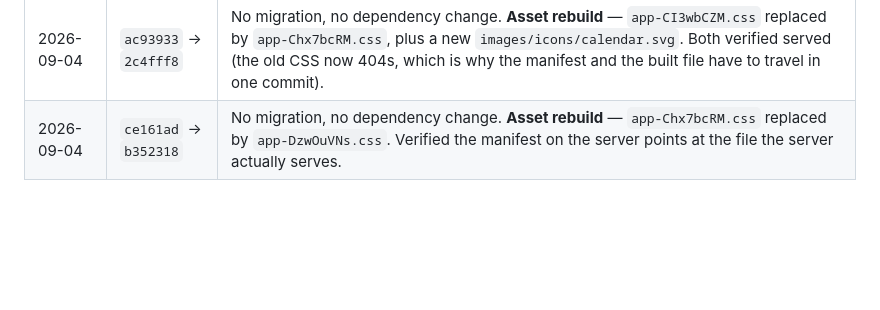
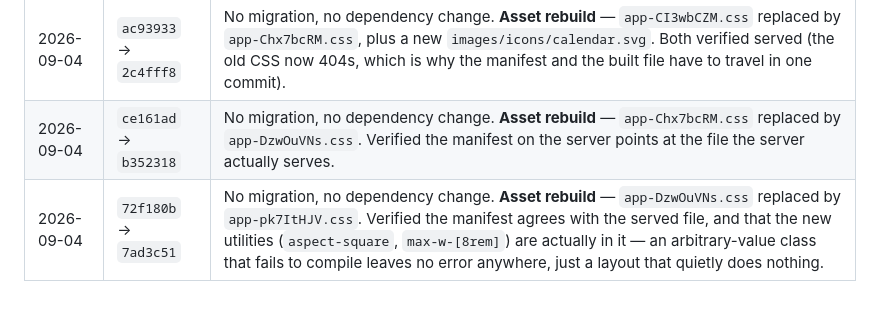
Before and after one commit to guansoon99/tuition-centre, a Markdown page: deploy-staging.md, the part around the change. Drawn GitHub-style; blank space fills up the shorter version.

Commit message:
Log the countdown mobile fix deploy
Co-Authored-By: Claude Opus 5 <noreply@anthropic.com>

```diff
--- a/deploy-staging.md
+++ b/deploy-staging.md
@@ -224,3 +224,4 @@ this server's configuration and are deliberately absent from git.
 | 2026-09-02 | `0c48cf8` → `dfad169` | Two migrations (`published_at`, `never_collapses` on `sections`), both backfilling. No dependency change, no asset change. Every published section backfilled older than a week, so course pages now open fully folded — expected, not a fault. |
 | 2026-09-04 | `ac93933` → `2c4fff8` | No migration, no dependency change. **Asset rebuild** — `app-CI3wbCZM.css` replaced by `app-Chx7bcRM.css`, plus a new `images/icons/calendar.svg`. Both verified served (the old CSS now 404s, which is why the manifest and the built file have to travel in one commit). |
 | 2026-09-04 | `ce161ad` → `b352318` | No migration, no dependency change. **Asset rebuild** — `app-Chx7bcRM.css` replaced by `app-DzwOuVNs.css`. Verified the manifest on the server points at the file the server actually serves. |
+| 2026-09-04 | `72f180b` → `7ad3c51` | No migration, no dependency change. **Asset rebuild** — `app-DzwOuVNs.css` replaced by `app-pk7ItHJV.css`. Verified the manifest agrees with the served file, and that the new utilities (`aspect-square`, `max-w-[8rem]`) are actually in it — an arbitrary-value class that fails to compile leaves no error anywhere, just a layout that quietly does nothing. |
```
